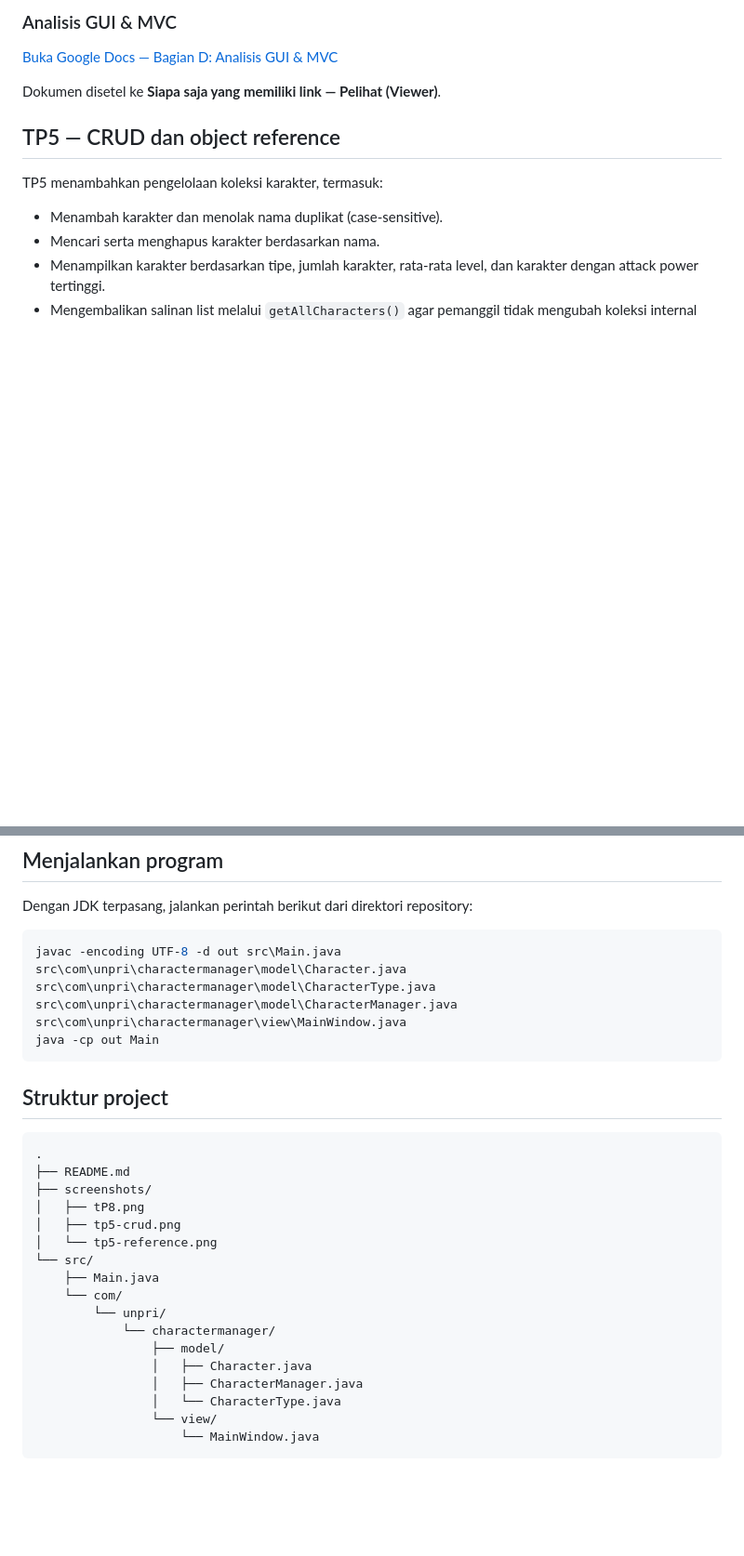
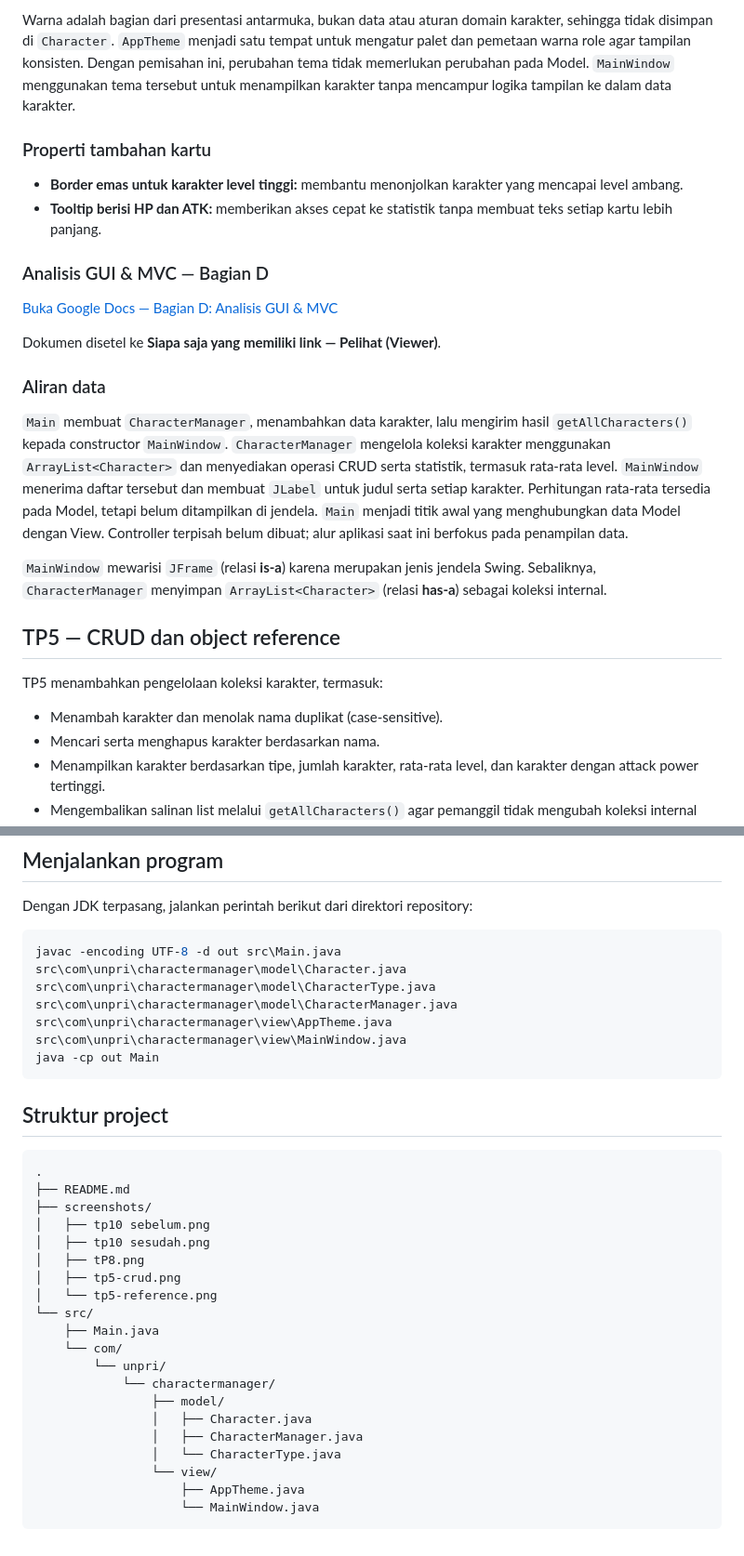
Before and after one commit to herdiantatarigansibero-oss/CharacterrManagerr, a Markdown page: README.md, 2 parts joined by grey strips. Shown at 93% size. Rendered like a GitHub page; blank space fills up the shorter version.

````diff
--- a/README.md
+++ b/README.md
@@ -32,9 +49,22 @@ Screenshot yang tersedia menunjukkan VS Code dan log penambahan kelima karakter
 
-### Analisis GUI & MVC
+Warna adalah bagian dari presentasi antarmuka, bukan data atau aturan domain karakter, sehingga tidak disimpan di `Character`. `AppTheme` menjadi satu tempat untuk mengatur palet dan pemetaan warna role agar tampilan konsisten. Dengan pemisahan ini, perubahan tema tidak memerlukan perubahan pada Model. `MainWindow` menggunakan tema tersebut untuk menampilkan karakter tanpa mencampur logika tampilan ke dalam data karakter.
+
+### Properti tambahan kartu
+
+- **Border emas untuk karakter level tinggi:** membantu menonjolkan karakter yang mencapai level ambang.
+- **Tooltip berisi HP dan ATK:** memberikan akses cepat ke statistik tanpa membuat teks setiap kartu lebih panjang.
+
+### Analisis GUI & MVC — Bagian D
 
 [Buka Google Docs — Bagian D: Analisis GUI & MVC](https://docs.google.com/document/d/1imlYQ9Aih3xNyvJu5ATt4Si4RcZcdOnRJO2-pMKvIcI/edit)
 
 Dokumen disetel ke **Siapa saja yang memiliki link — Pelihat (Viewer)**.
+
+### Aliran data
+
+`Main` membuat `CharacterManager`, menambahkan data karakter, lalu mengirim hasil `getAllCharacters()` kepada constructor `MainWindow`. `CharacterManager` mengelola koleksi karakter menggunakan `ArrayList<Character>` dan menyediakan operasi CRUD serta statistik, termasuk rata-rata level. `MainWindow` menerima daftar tersebut dan membuat `JLabel` untuk judul serta setiap karakter. Perhitungan rata-rata tersedia pada Model, tetapi belum ditampilkan di jendela. `Main` menjadi titik awal yang menghubungkan data Model dengan View. Controller terpisah belum dibuat; alur aplikasi saat ini berfokus pada penampilan data.
+
+`MainWindow` mewarisi `JFrame` (relasi **is-a**) karena merupakan jenis jendela Swing. Sebaliknya, `CharacterManager` menyimpan `ArrayList<Character>` (relasi **has-a**) sebagai koleksi internal.
 
 ## TP5 — CRUD dan object reference
 
@@ -56,7 +86,7 @@ Eksperimen reference menunjukkan bahwa dua variabel dapat menunjuk ke objek `Cha
 Dengan JDK terpasang, jalankan perintah berikut dari direktori repository:
 
 ```powershell
-javac -encoding UTF-8 -d out src\Main.java src\com\unpri\charactermanager\model\Character.java src\com\unpri\charactermanager\model\CharacterType.java src\com\unpri\charactermanager\model\CharacterManager.java src\com\unpri\charactermanager\view\MainWindow.java
+javac -encoding UTF-8 -d out src\Main.java src\com\unpri\charactermanager\model\Character.java src\com\unpri\charactermanager\model\CharacterType.java src\com\unpri\charactermanager\model\CharacterManager.java src\com\unpri\charactermanager\view\AppTheme.java src\com\unpri\charactermanager\view\MainWindow.java
 java -cp out Main
 ```
 
@@ -66,6 +96,8 @@ java -cp out Main
 .
 ├── README.md
 ├── screenshots/
+│   ├── tp10 sebelum.png
+│   ├── tp10 sesudah.png
 │   ├── tP8.png
 │   ├── tp5-crud.png
 │   └── tp5-reference.png
@@ -79,5 +111,6 @@ java -cp out Main
                 │   ├── CharacterManager.java
                 │   └── CharacterType.java
                 └── view/
+                    ├── AppTheme.java
                     └── MainWindow.java
 ```
````
Also changed, not shown: other parts of README.md (+26 -9 lines), screenshots/tp10 sebelum.png (added), screenshots/tp10 sesudah.png (added).
